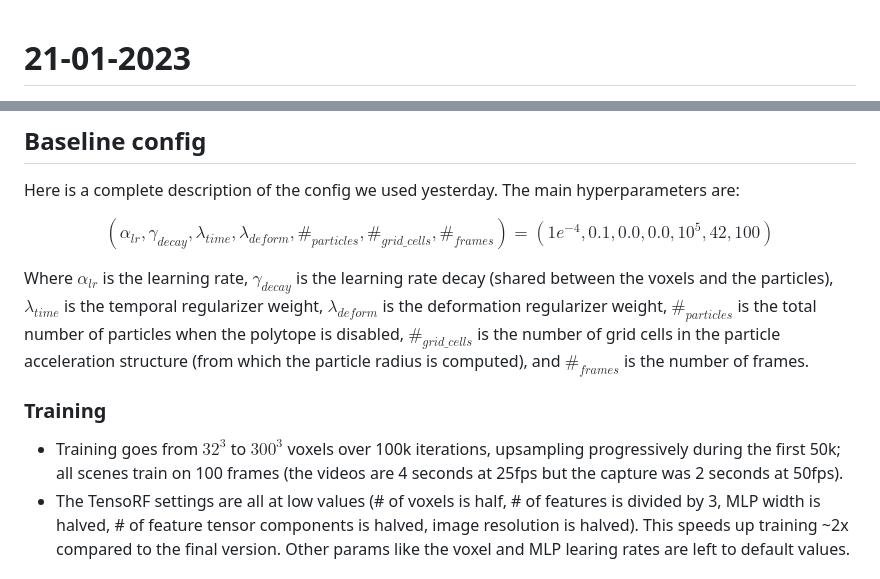
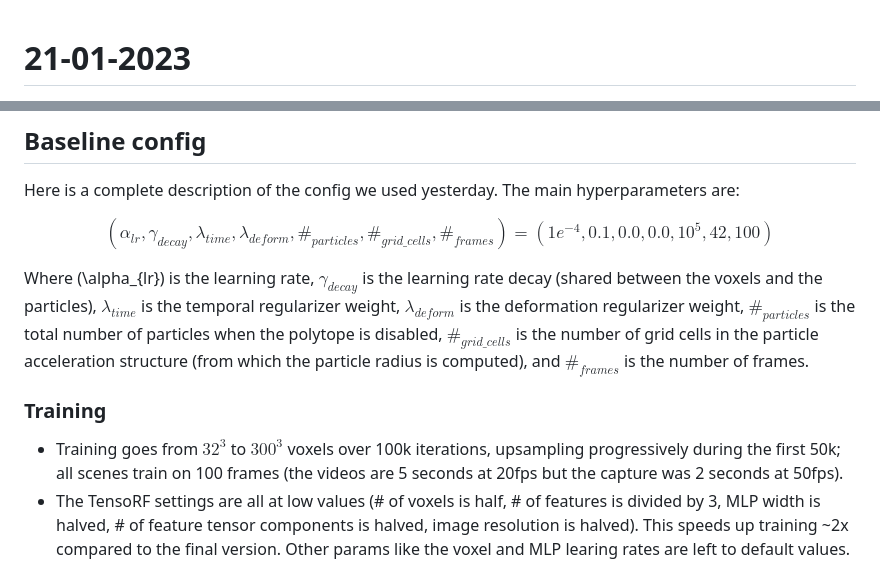
Before and after one commit to yohan-pg/yohan-pg.github.io, a Markdown page: README.md, 2 parts joined by grey strips. Drawn GitHub-style.

Commit message:
inline bugfix

```diff
--- a/README.md
+++ b/README.md
@@ -7,11 +7,10 @@ video{
 </style>
 
 <script type="text/x-mathjax-config">
-  MathJax = {
+  window.MathJax = {
     tex: {
-      inlineMath: [['$', '$'], ["\\(", "\\)"]],
-      processEscapes: true,
+        inlineMath: [['$', '$'], ['\\(', '\\)']]
     }
-  }
+};
 </script>
 
@@ -27,10 +27,10 @@ $$
 (1e^{-4}, 0.1, 0.0, 0.0, 10^5, 42, 100)
 $$
 
-Where $\alpha_{lr}$ is the learning rate, $\gamma_{decay}$ is the learning rate decay (shared between the voxels and the particles), $\lambda_{time}$ is the temporal regularizer weight, $\lambda_{deform}$ is the deformation regularizer weight, $\#_{particles}$ is the total number of particles when the polytope is disabled, $\#_{grid\_cells}$ is the number of grid cells in the particle acceleration structure (from which the particle radius is computed), and  $\#_{frames}$ is the number of frames.
+Where \(\alpha_{lr}\) is the learning rate, $\gamma_{decay}$ is the learning rate decay (shared between the voxels and the particles), $\lambda_{time}$ is the temporal regularizer weight, $\lambda_{deform}$ is the deformation regularizer weight, $\#_{particles}$ is the total number of particles when the polytope is disabled, $\#_{grid\_cells}$ is the number of grid cells in the particle acceleration structure (from which the particle radius is computed), and  $\#_{frames}$ is the number of frames.
 
 ### Training
-- Training goes from $32^3$ to $300^3$ voxels over 100k iterations, upsampling progressively during the first 50k; all scenes train on 100 frames (the videos are 4 seconds at 25fps but the capture was 2 seconds at 50fps).
+- Training goes from $32^3$ to $300^3$ voxels over 100k iterations, upsampling progressively during the first 50k; all scenes train on 100 frames (the videos are 5 seconds at 20fps but the capture was 2 seconds at 50fps).
 - The TensoRF settings are all at low values (# of voxels is half, # of features is divided by 3, MLP width is halved, # of feature tensor components is halved, image resolution is halved). This speeds up training ~2x compared to the final version. Other params like the voxel and MLP learing rates are left to default values.
 
 ### Polytope
```
Also changed, not shown: other parts of README.md (+2 -1 lines).
